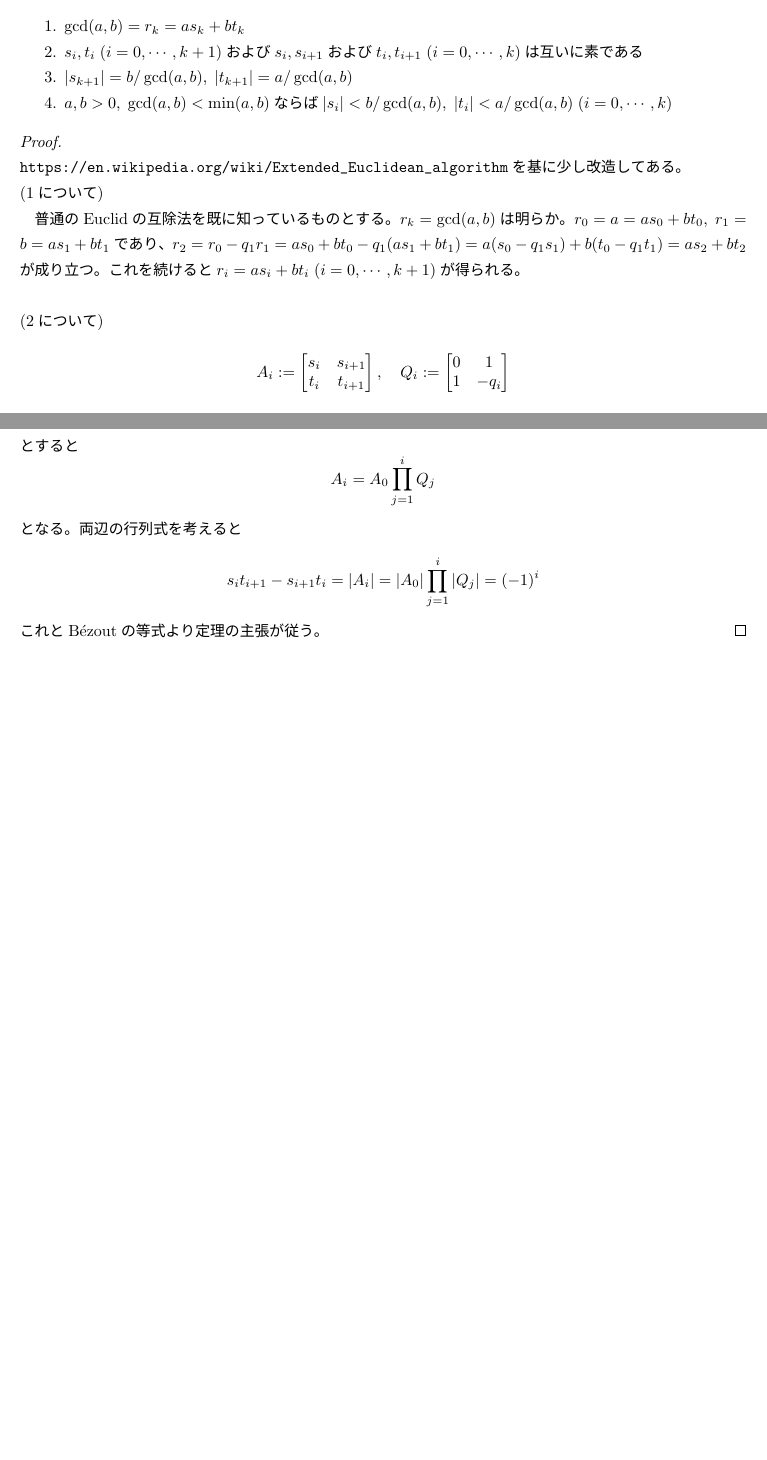
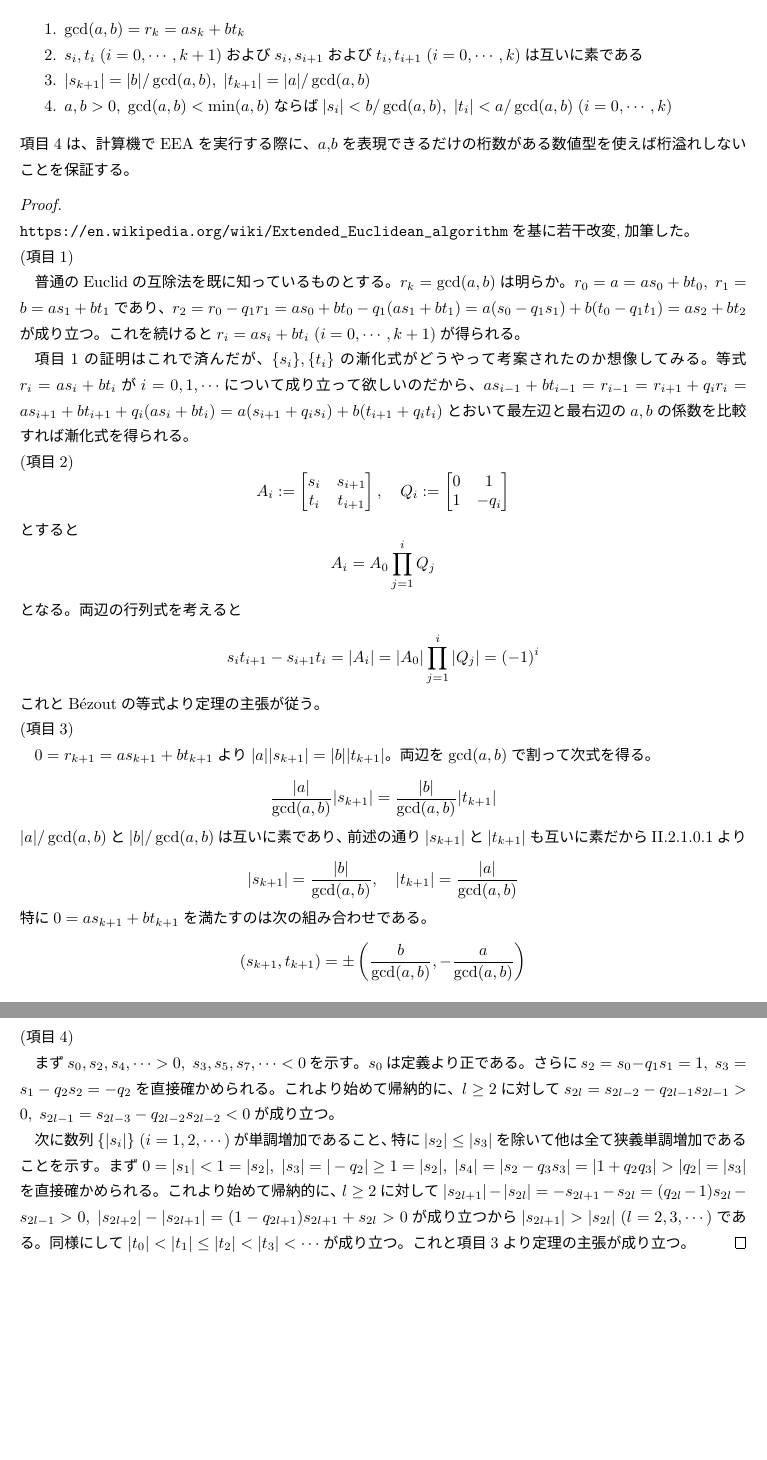
Before and after one commit to motchy869/Mathematics-Memorandum, a LaTeX book (数学備忘録.tex, which reads parts/discrete-mathematics/discrete-mathematics.tex): two parts of pages 14 and 15 of 235 before the commit and two parts of pages 15 and 16 of 236 after it, joined at a grey line, cut so that both start at the same text, the shorter picture padded with empty space. The pictures show the PDF file 数学備忘録.pdf that the author committed with the source.

Commit message:
add: 項目3,4の証明

```diff
--- a/parts/discrete-mathematics/discrete-mathematics.tex
+++ b/parts/discrete-mathematics/discrete-mathematics.tex
@@ -6,3 +6,10 @@
 			例えば$A=\{1,2,3\}$に対して$\combi{A}{2}=\{\{1,2\},\{2,3\},\{3,1\}\}$
 		\end{itemize}
 	\chapter{算術}
+		\section{諸定理}
+			\subsubsection{$a,b,c,d\in\naturalNumbers,\;ab=cd,\;\gcd(a,c)=\gcd(b,d)=1 \Rightarrow a=d,b=c$}
+				\label{互いに素な2組の数と積の関係}
+				\begin{proof}
+					\quad\newline
+					(最初に思い付いた証明)
+					\par
@@ -9,3 +21,14 @@
+					\par
+					$a$と$d$の立場を変えて同様に考えると$d$の素因数分解に指数$m\geq1$で現れる任意の素数$q$は$a$の素因数分解に於いて同じ指数$m$で現れることがわかる。
+					よって$a=d$である。これより$b=c$が得られる。
+					\newline
+					\newline
+					(簡潔な証明)
+					\par
+					$ab=cd$より$a\mid cd$。$a$と$c$は互いに素だから$a\mid d$でなくてはならない。
+					同様に、$ab=cd$より$d\mid ab$。$d$と$b$は互いに素だから$d\mid a$でなくてはならない。
+					以上より$a=d$。これより$b=c$が得られる。
+				\end{proof}
 		\section{Extended Euclidean Algorithm}
 			Extended Euclidean Algorithm (EEA, 拡張されたユークリッドの互除法)とは、$a,b\in\integers$に対して
 			$as + bt = \gcd(a,b)$となるような$s,t\in\integers$を求める手法である。
@@ -25,21 +48,23 @@
 			\begin{enumerate}
 				\item $\gcd(a,b) = r_k = as_k + bt_k$
 				\item $s_i,t_i\;(i=0,\cdots,k+1)$および$s_i,s_{i+1}$および$t_i,t_{i+1}\;(i=0,\cdots,k)$は互いに素である
-				\item $|s_{k+1}| = b/\gcd(a,b),\;|t_{k+1}| = a/\gcd(a,b)$
+				\item $|s_{k+1}| = |b|/\gcd(a,b),\;|t_{k+1}| = |a|/\gcd(a,b)$
 				\item $a,b>0,\;\gcd(a,b) < \min(a,b)$ならば$|s_i| < b/\gcd(a,b),\;|t_i| < a/\gcd(a,b)\;(i=0,\cdots,k)$
 			\end{enumerate}
+			項目4は、計算機でEEAを実行する際に、$a$,$b$を表現できるだけの桁数がある数値型を使えば桁溢れしないことを保証する。
 			\begin{proof}
 				\quad\\
-				\url{https://en.wikipedia.org/wiki/Extended_Euclidean_algorithm}を基に少し改造してある。\\
-				(1について)
+				\url{https://en.wikipedia.org/wiki/Extended_Euclidean_algorithm}を基に若干改変,加筆した。\\
+				(項目1)
 				\par
 				普通のEuclidの互除法を既に知っているものとする。
 				$r_k = \gcd(a,b)$は明らか。
 				$r_0 = a = as_0 + bt_0,\;r_1 = b = as_1 + bt_1$であり、$r_2 = r_0 - q_1r_1 = as_0 + bt_0 - q_1(as_1 + bt_1) = a(s_0 - q_1s_1) + b(t_0 - q_1t_1) = as_2 + bt_2$が成り立つ。これを続けると$r_i = as_i + bt_i\;(i=0,\cdots,k+1)$が得られる。
+				\par
+				項目1の証明はこれで済んだが、$\{s_i\},\{t_i\}$の漸化式がどうやって考案されたのか想像してみる。
+				等式$r_i = as_i + bt_i$が$i=0,1,\cdots$について成り立って欲しいのだから、$as_{i-1} + bt_{i-1} = r_{i-1} = r_{i+1} + q_ir_i = as_{i+1} + bt_{i+1} + q_i(as_i + bt_i) = a(s_{i+1} + q_is_i) + b(t_{i+1} + q_it_i)$とおいて最左辺と最右辺の$a,b$の係数を比較すれば漸化式を得られる。
 				\newline
-				\newline
-				(2について)
-				\par
+				(項目2)
 				\[
 					A_i := \begin{bmatrix}
 						s_i & s_{i+1} \\
@@ -57,6 +82,28 @@
 				となる。両辺の行列式を考えると
 				\[ s_it_{i+1} - s_{i+1}t_i = |A_i| = |A_0|\prod_{j=1}^i|Q_j| = (-1)^i \]
 				これとB\'ezoutの等式より定理の主張が従う。
+				\newline
+				(項目3)
+				\par
+				$0 = r_{k+1} = as_{k+1} + bt_{k+1}$より$|a||s_{k+1}| = |b||t_{k+1}|$。
+				両辺を$\gcd(a,b)$で割って次式を得る。
+				\[ \frac{|a|}{\gcd(a,b)}|s_{k+1}| = \frac{|b|}{\gcd(a,b)}|t_{k+1}| \]
+				$|a|/\gcd(a,b)$と$|b|/\gcd(a,b)$は互いに素であり、前述の通り$|s_{k+1}|$と$|t_{k+1}|$も互いに素だから\ref{互いに素な2組の数と積の関係}より
+				\[ |s_{k+1}| = \frac{|b|}{\gcd(a,b)},\quad |t_{k+1}| = \frac{|a|}{\gcd(a,b)} \]
+				特に$0 = as_{k+1} + bt_{k+1}$を満たすのは次の組み合わせである。
+				\[ (s_{k+1},t_{k+1}) = \pm\left(\frac{b}{\gcd(a,b)}, -\frac{a}{\gcd(a,b)}\right) \]
+				\newline
+				(項目4)
+				\par
+				まず$s_0,s_2,s_4,\cdots>0,\;s_3,s_5,s_7,\cdots<0$を示す。
+				$s_0$は定義より正である。さらに$s_2 = s_0 - q_1s_1 = 1,\;s_3 = s_1 - q_2s_2 = -q_2$を直接確かめられる。
+				これより始めて帰納的に、$l\geq 2$に対して$s_{2l} = s_{2l-2} - q_{2l-1}s_{2l-1} > 0,\;s_{2l-1} = s_{2l-3} - q_{2l-2}s_{2l-2} < 0$が成り立つ。
+				\par
+				次に数列$\{|s_i|\}\;(i=1,2,\cdots)$が単調増加であること、特に$|s_2|\leq|s_3|$を除いて他は全て狭義単調増加であることを示す。
+				まず$0 = |s_1| < 1 = |s_2|,\;|s_3| = |-q_2| \geq 1 = |s_2|,\;|s_4| = |s_2 - q_3s_3| = |1 + q_2q_3| > |q_2| = |s_3|$を直接確かめられる。
+				これより始めて帰納的に、$l\geq 2$に対して$|s_{2l+1}| - |s_{2l}| = -s_{2l+1} - s_{2l} = (q_{2l}-1)s_{2l} - s_{2l-1} > 0,\;|s_{2l+2}| - |s_{2l+1}| = (1-q_{2l+1})s_{2l+1} + s_{2l} > 0$が成り立つから$|s_{2l+1}| > |s_{2l}|\;(l=2,3,\cdots)$である。
+				同様にして$|t_0| < |t_1| \leq |t_2| < |t_3| < \cdots$が成り立つ。
+				これと項目3より定理の主張が成り立つ。
 			\end{proof}
 	\chapter{整数の合同}
 		\section{定数倍と加減乗除}
```
Also changed, not shown: 数学備忘録.pdf, parts/discrete-mathematics/discrete-mathematics.tex (5 more changed lines), 2 other files.
